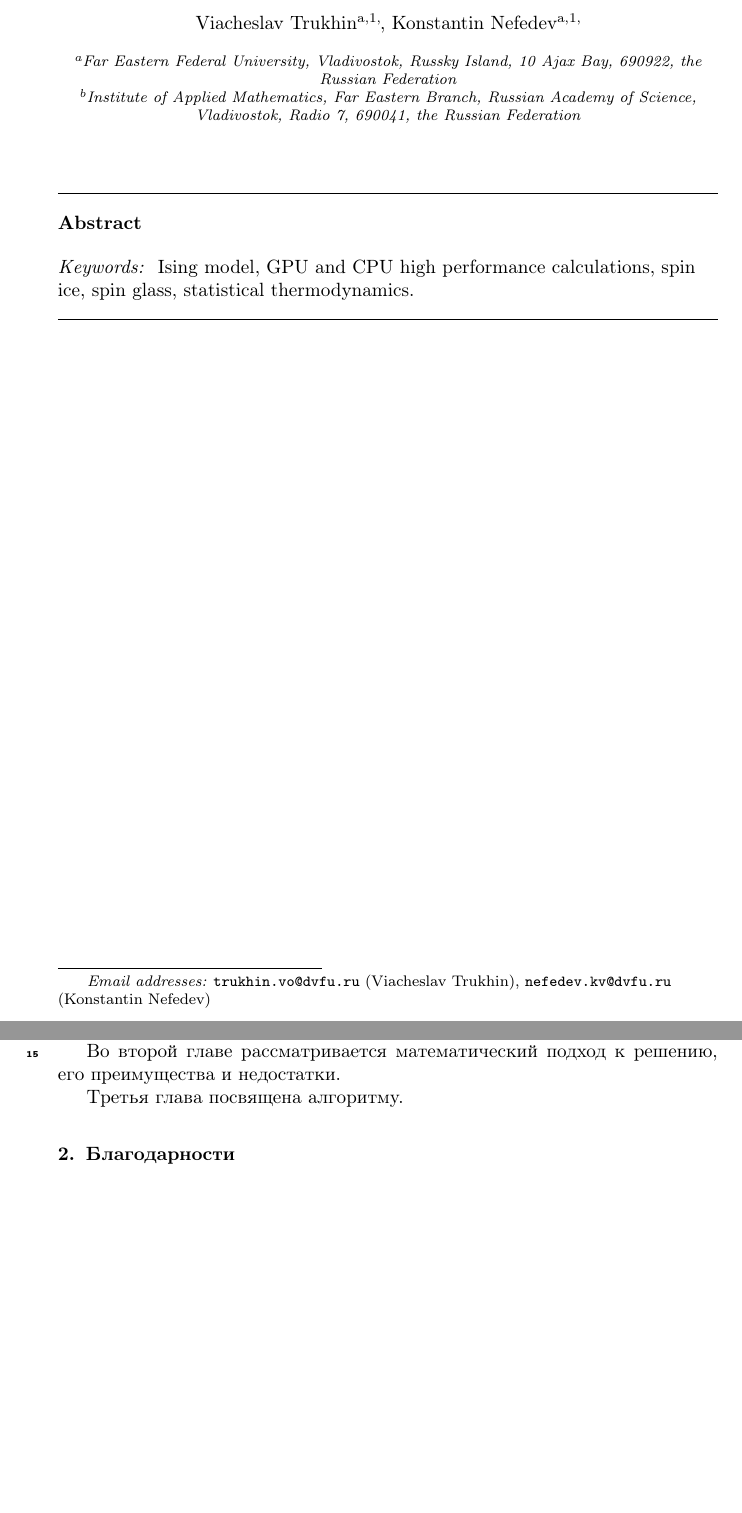
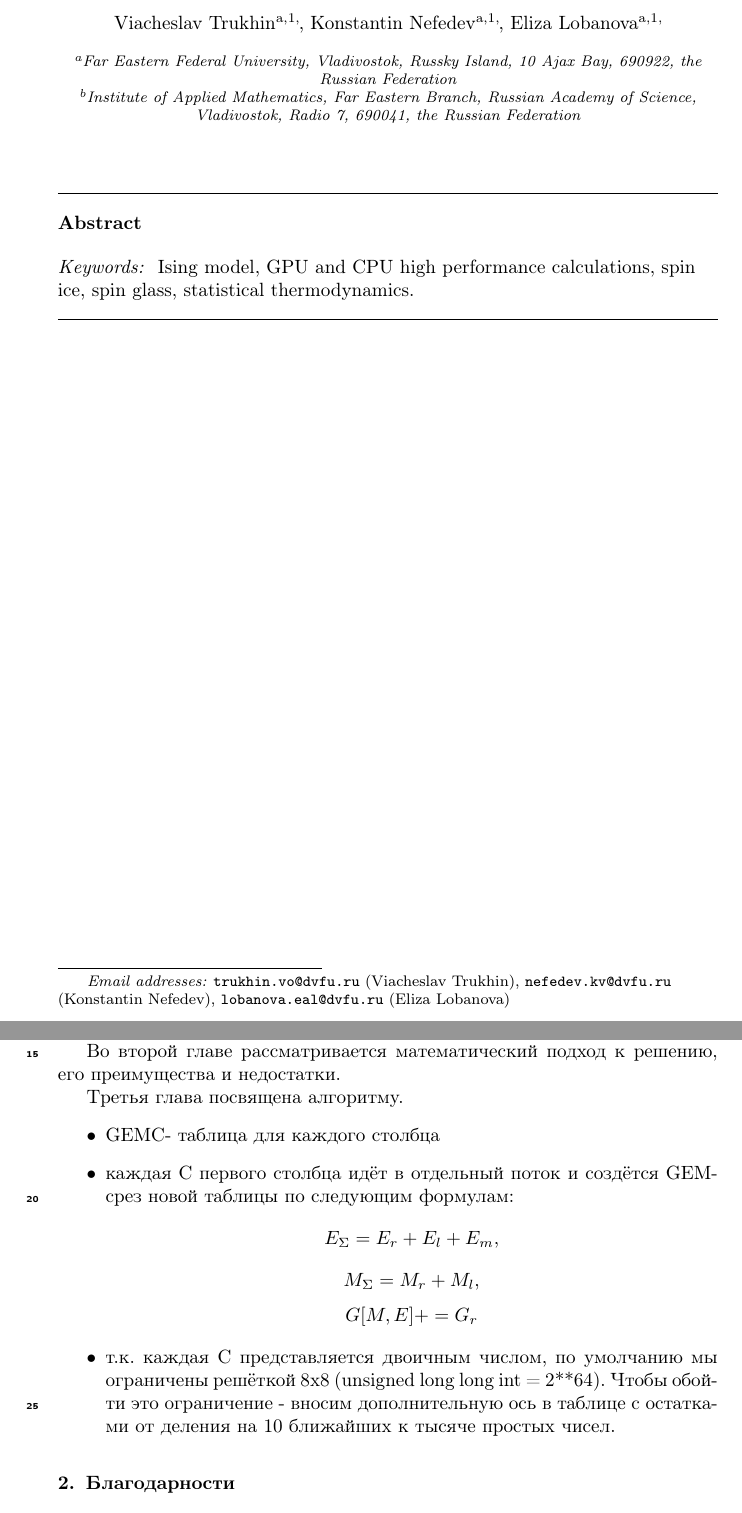
Before and after one commit to feirime/Exact-solution-algorithm-of-pmJ-ising-model, a LaTeX paper (main.tex): two parts of pages 1 and 3 of 3, joined at a grey line, cut so that both start at the same text, the shorter picture padded with empty space. Compiled offline with pdfLaTeX.

Commit message:
План третьей главы

```diff
--- a/main.tex
+++ b/main.tex
@@ -33,6 +33,9 @@
 		\author[mainaddress, secondaryaddress]{Konstantin Nefedev\corref{mycorrespondingauthor}}
 		\ead{nefedev.kv@dvfu.ru}
 
+		\author[mainaddress, secondaryaddress]{Eliza Lobanova\corref{mycorrespondingauthor}}
+		\ead{lobanova.eal@dvfu.ru}
+
 		\address[mainaddress]{Far Eastern Federal University, Vladivostok, Russky Island, 10 Ajax Bay, 690922, the Russian Federation}
 		\address[secondaryaddress]{Institute of Applied Mathematics, Far Eastern Branch, Russian Academy of Science, Vladivostok, Radio 7, 690041, the Russian Federation}
 
@@ -64,6 +67,20 @@
 	Во второй главе рассматривается математический подход к решению, его преимущества и недостатки.
 
 	Третья глава посвящена алгоритму.
+	\begin{itemize}
+		\item GEMC- таблица для каждого столбца
+		\item каждая C первого столбца идёт в отдельный поток и создётся GEM-срез новой таблицы по следующим формулам:
+		\begin{equation*}
+			E_\Sigma = E_r + E_l + E_m,
+		\end{equation*}
+		\begin{equation*}
+			M_\Sigma = M_r + M_l,
+		\end{equation*}
+		\begin{equation*}
+			G[M, E] += G_r
+		\end{equation*}
+		\item т.к. каждая C представляется двоичным числом, по умолчанию мы ограничены решёткой 8х8 (unsigned long long int = 2**64). Чтобы обойти это ограничение - вносим дополнительную ось в таблице с остатками от деления на 10 ближайших к тысяче простых чисел.
+	\end{itemize}
 
 
 	\section{Благодарности}
```
